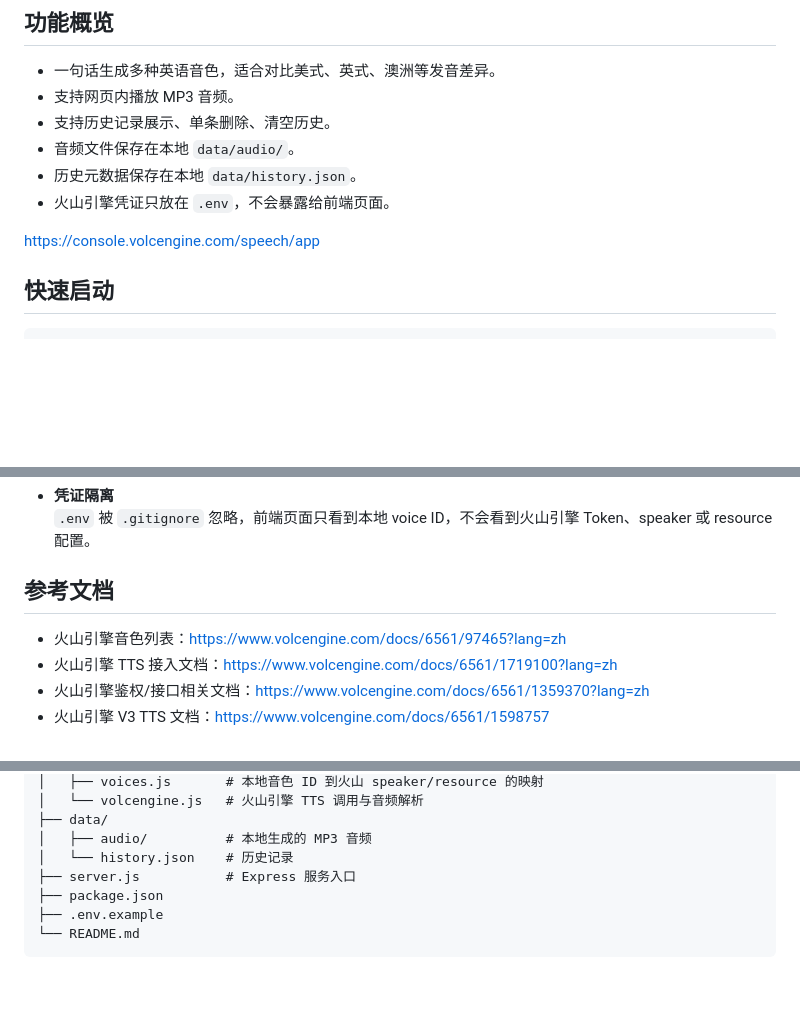
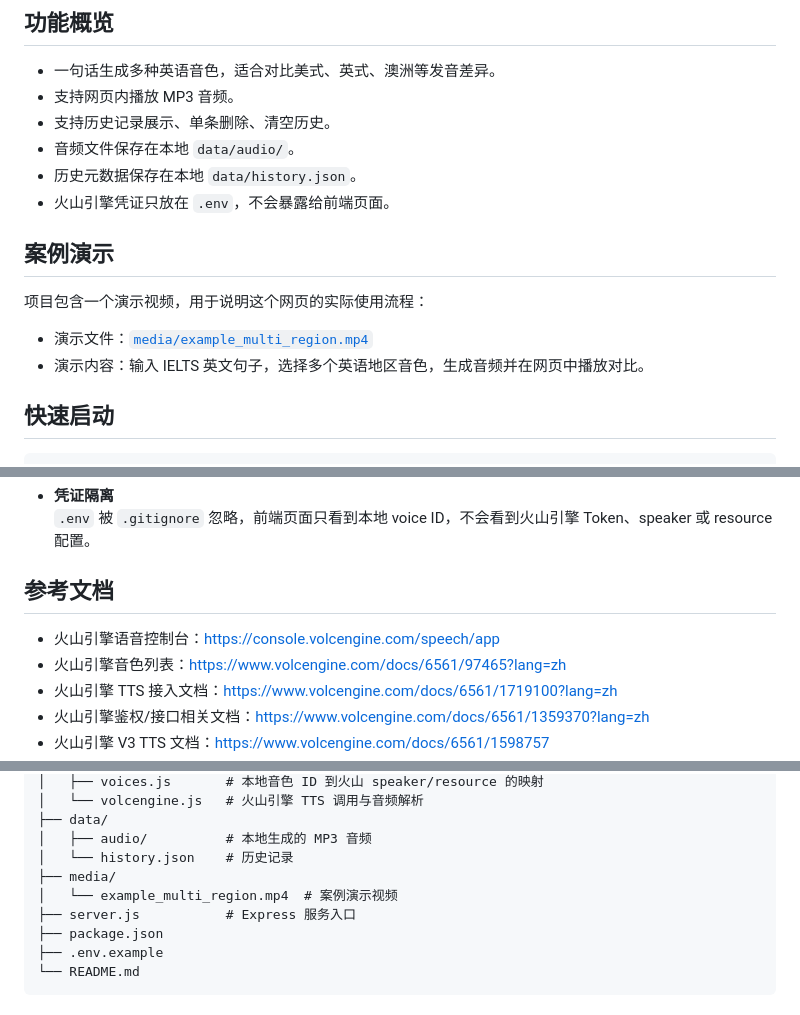
Before and after one commit to Adeshen/ielts_multi_region_voice_lab, a Markdown page: README.md, 3 parts joined by grey strips. GitHub-like rendering; blank space fills up the shorter version.

Commit message:
Document demo video

```diff
--- a/README.md
+++ b/README.md
@@ -11,8 +11,12 @@
 - 历史元数据保存在本地 `data/history.json`。
 - 火山引擎凭证只放在 `.env`，不会暴露给前端页面。
 
-https://console.volcengine.com/speech/app
+## 案例演示
 
+项目包含一个演示视频，用于说明这个网页的实际使用流程：
+
+- 演示文件：[`media/example_multi_region.mp4`](media/example_multi_region.mp4)
+- 演示内容：输入 IELTS 英文句子，选择多个英语地区音色，生成音频并在网页中播放对比。
 
 ## 快速启动
 
@@ -89,6 +93,7 @@ PORT=3000
 
 ## 参考文档
 
+- 火山引擎语音控制台：<https://console.volcengine.com/speech/app>
 - 火山引擎音色列表：<https://www.volcengine.com/docs/6561/97465?lang=zh>
 - 火山引擎 TTS 接入文档：<https://www.volcengine.com/docs/6561/1719100?lang=zh>
 - 火山引擎鉴权/接口相关文档：<https://www.volcengine.com/docs/6561/1359370?lang=zh>
@@ -109,6 +114,8 @@ PORT=3000
 ├── data/
 │   ├── audio/          # 本地生成的 MP3 音频
 │   └── history.json    # 历史记录
+├── media/
+│   └── example_multi_region.mp4  # 案例演示视频
 ├── server.js           # Express 服务入口
 ├── package.json
 ├── .env.example
```
